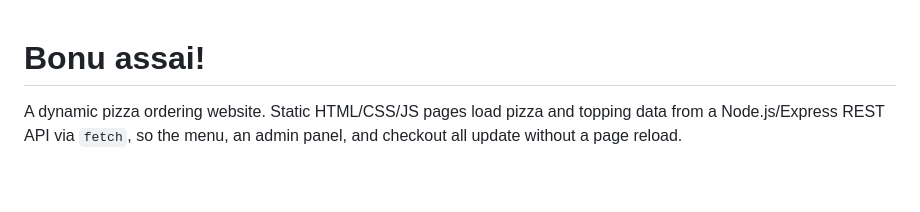
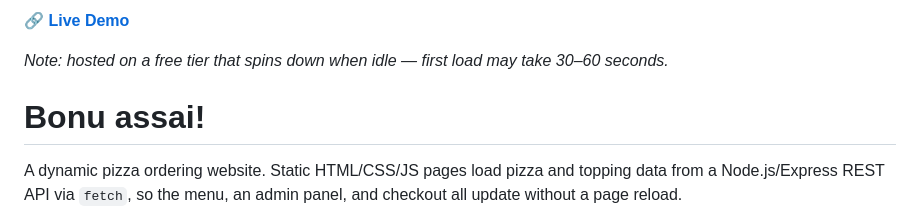
Before and after one commit to Inesh-1701/testing32, a Markdown page: README.md, the part around the change. Rendered like a GitHub page; blank space fills up the shorter version.

Commit message:
Added a live demo link to README

```diff
--- a/README.md
+++ b/README.md
@@ -1,3 +1,7 @@
+🔗 **[Live Demo](https://your-app.onrender.com)**
+
+*Note: hosted on a free tier that spins down when idle — first load may take 30–60 seconds.*
+
 # Bonu assai!
 
 A dynamic pizza ordering website. Static HTML/CSS/JS pages load pizza and topping
```
